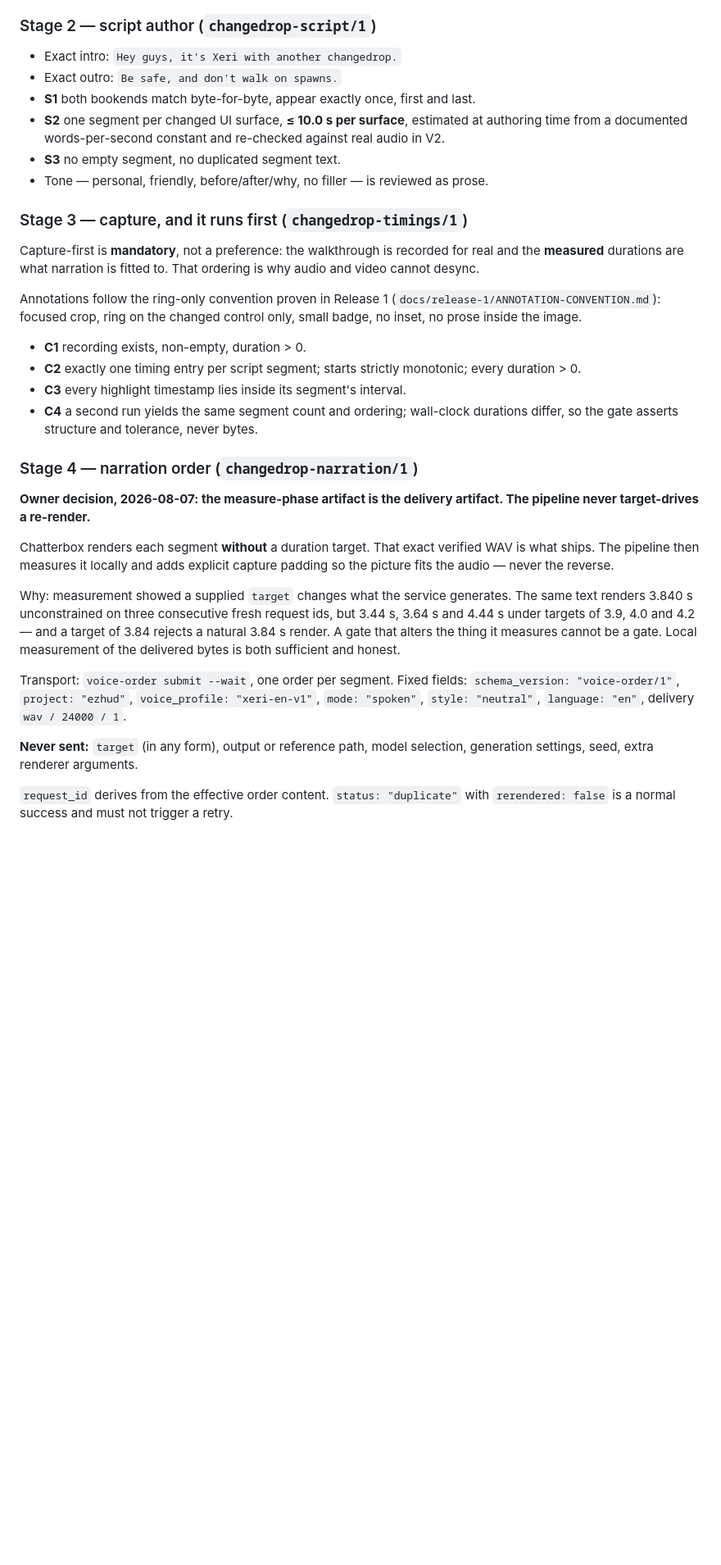
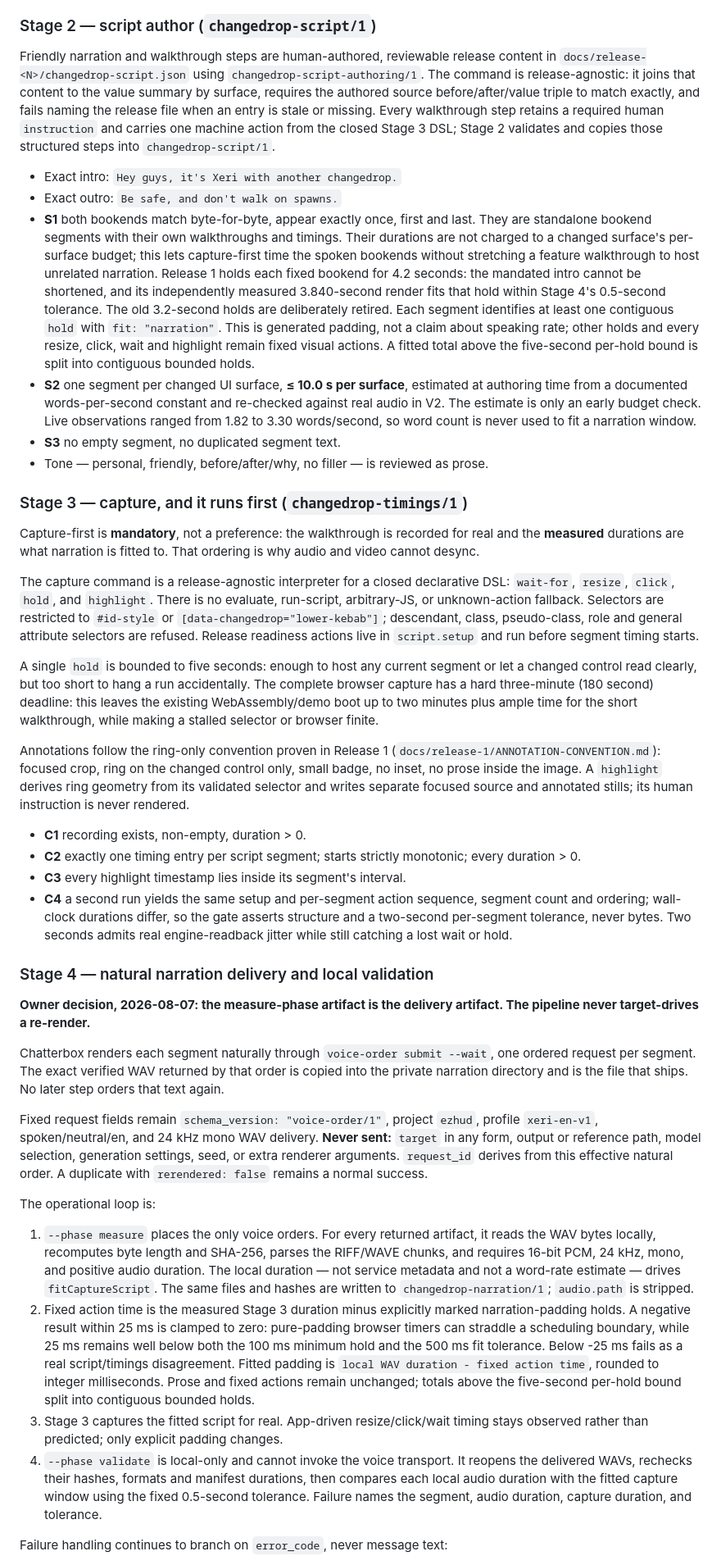
Before and after one commit to Xerialen/ezHUD, a Markdown page: docs/specs/2026-08-06-changelog-video-pipeline.md, the part around one of its changes. Shown at 82% size. GitHub-like rendering; blank space fills up the shorter version.

```diff
--- a/docs/specs/2026-08-06-changelog-video-pipeline.md
+++ b/docs/specs/2026-08-06-changelog-video-pipeline.md
@@ -122,12 +130,34 @@ skip video by construction, through the exemption that already exists.
 
 ### Stage 2 — script author (`changedrop-script/1`)
 
+Friendly narration and walkthrough steps are human-authored, reviewable release
+content in `docs/release-<N>/changedrop-script.json` using
+`changedrop-script-authoring/1`. The command is release-agnostic: it joins that
+content to the value summary by surface, requires the authored source
+before/after/value triple to match exactly, and fails naming the release file
+when an entry is stale or missing. Every walkthrough step retains a required
+human `instruction` and carries one machine action from the closed Stage 3 DSL;
+Stage 2 validates and copies those structured steps into `changedrop-script/1`.
+
 - Exact intro: `Hey guys, it's Xeri with another changedrop.`
 - Exact outro: `Be safe, and don't walk on spawns.`
 - **S1** both bookends match byte-for-byte, appear exactly once, first and last.
+  They are standalone bookend segments with their own walkthroughs and timings.
+  Their durations are not charged to a changed surface's per-surface budget;
+  this lets capture-first time the spoken bookends without stretching a feature
+  walkthrough to host unrelated narration. Release 1 holds each fixed bookend
+  for 4.2 seconds: the mandated intro cannot be shortened, and its independently
+  measured 3.840-second render fits that hold within Stage 4's 0.5-second
+  tolerance. The old 3.2-second holds are deliberately retired. Each segment
+  identifies at least one contiguous `hold` with `fit: "narration"`. This is
+  generated padding, not a claim about speaking rate; other holds and every
+  resize, click, wait and highlight remain fixed visual actions. A fitted total
+  above the five-second per-hold bound is split into contiguous bounded holds.
 - **S2** one segment per changed UI surface, **≤ 10.0 s per surface**, estimated
   at authoring time from a documented words-per-second constant and re-checked
-  against real audio in V2.
+  against real audio in V2. The estimate is only an early budget check. Live
+  observations ranged from 1.82 to 3.30 words/second, so word count is never
+  used to fit a narration window.
 - **S3** no empty segment, no duplicated segment text.
 - Tone — personal, friendly, before/after/why, no filler — is reviewed as prose.
 
@@ -137,41 +167,74 @@ Capture-first is **mandatory**, not a preference: the walkthrough is recorded
 for real and the **measured** durations are what narration is fitted to. That
 ordering is why audio and video cannot desync.
 
+The capture command is a release-agnostic interpreter for a closed declarative
+DSL: `wait-for`, `resize`, `click`, `hold`, and `highlight`. There is no
+evaluate, run-script, arbitrary-JS, or unknown-action fallback. Selectors are
+restricted to `#id-style` or `[data-changedrop="lower-kebab"]`; descendant,
+class, pseudo-class, role and general attribute selectors are refused. Release
+readiness actions live in `script.setup` and run before segment timing starts.
+
+A single `hold` is bounded to five seconds: enough to host any current segment
+or let a changed control read clearly, but too short to hang a run accidentally.
+The complete browser capture has a hard three-minute (180 second) deadline:
+this leaves the existing WebAssembly/demo boot up to two minutes plus ample time
+for the short walkthrough, while making a stalled selector or browser finite.
+
 Annotations follow the ring-only convention proven in Release 1
 (`docs/release-1/ANNOTATION-CONVENTION.md`): focused crop, ring on the changed
-control only, small badge, no inset, no prose inside the image.
+control only, small badge, no inset, no prose inside the image. A `highlight`
+derives ring geometry from its validated selector and writes separate focused
+source and annotated stills; its human instruction is never rendered.
 
 - **C1** recording exists, non-empty, duration > 0.
 - **C2** exactly one timing entry per script segment; starts strictly
   monotonic; every duration > 0.
 - **C3** every highlight timestamp lies inside its segment's interval.
-- **C4** a second run yields the same segment count and ordering; wall-clock
-  durations differ, so the gate asserts structure and tolerance, never bytes.
+- **C4** a second run yields the same setup and per-segment action sequence,
+  segment count and ordering; wall-clock durations differ, so the gate asserts
+  structure and a two-second per-segment tolerance, never bytes. Two seconds
+  admits real engine-readback jitter while still catching a lost wait or hold.
 
-### Stage 4 — narration order (`changedrop-narration/1`)
+### Stage 4 — natural narration delivery and local validation
 
 **Owner decision, 2026-08-07: the measure-phase artifact is the delivery
 artifact. The pipeline never target-drives a re-render.**
 
-Chatterbox renders each segment **without** a duration target. That exact
-verified WAV is what ships. The pipeline then measures it locally and adds
-explicit capture padding so the picture fits the audio — never the reverse.
+Chatterbox renders each segment naturally through `voice-order submit --wait`,
+one ordered request per segment. The exact verified WAV returned by that order
+is copied into the private narration directory and is the file that ships.
+No later step orders that text again.
 
-Why: measurement showed a supplied `target` changes what the service
-generates. The same text renders 3.840 s unconstrained on three consecutive
-fresh request ids, but 3.44 s, 3.64 s and 4.44 s under targets of 3.9, 4.0 and
-4.2 — and a target of 3.84 rejects a natural 3.84 s render. A gate that alters
-the thing it measures cannot be a gate. Local measurement of the delivered
-bytes is both sufficient and honest.
+Fixed request fields remain `schema_version: "voice-order/1"`, project
+`ezhud`, profile `xeri-en-v1`, spoken/neutral/en, and 24 kHz mono WAV delivery.
+**Never sent:** `target` in any form, output or reference path, model selection,
+generation settings, seed, or extra renderer arguments. `request_id` derives
+from this effective natural order. A duplicate with `rerendered: false` remains
+a normal success.
 
-Transport: `voice-order submit --wait`, one order per segment.
-Fixed fields: `schema_version: "voice-order/1"`, `project: "ezhud"`,
-`voice_profile: "xeri-en-v1"`, `mode: "spoken"`, `style: "neutral"`,
-`language: "en"`, delivery `wav / 24000 / 1`.
+The operational loop is:
 
-**Never sent:** `target` (in any form), output or reference path, model
-selection, generation settings, seed, extra renderer arguments.
+1. `--phase measure` places the only voice orders. For every returned artifact,
+   it reads the WAV bytes locally, recomputes byte length and SHA-256, parses the
+   RIFF/WAVE chunks, and requires 16-bit PCM, 24 kHz, mono, and positive audio
+   duration. The local duration — not service metadata and not a word-rate
+   estimate — drives `fitCaptureScript`. The same files and hashes are written
+   to `changedrop-narration/1`; `audio.path` is stripped.
+2. Fixed action time is the measured Stage 3 duration minus explicitly marked
+   narration-padding holds. A negative result within 25 ms is clamped to zero:
+   pure-padding browser timers can straddle a scheduling boundary, while 25 ms
+   remains well below both the 100 ms minimum hold and the 500 ms fit tolerance.
+   Below -25 ms fails as a real script/timings disagreement. Fitted padding is
+   `local WAV duration - fixed action time`, rounded to integer milliseconds.
+   Prose and fixed actions remain unchanged; totals above the five-second
+   per-hold bound split into contiguous bounded holds.
+3. Stage 3 captures the fitted script for real. App-driven resize/click/wait
+   timing stays observed rather than predicted; only explicit padding changes.
+4. `--phase validate` is local-only and cannot invoke the voice transport. It
+   reopens the delivered WAVs, rechecks their hashes, formats and manifest
+   durations, then compares each local audio duration with the fitted capture
+   window using the fixed 0.5-second tolerance. Failure names the segment,
+   audio duration, capture duration, and tolerance.
 
-`request_id` derives from the effective order content. `status: "duplicate"`
-with `rerendered: false` is a normal success and must not trigger a retry.
+Failure handling continues to branch on `error_code`, never message text:
 
```
Also changed, not shown: other parts of docs/specs/2026-08-06-changelog-video-pipeline.md (+49 -62 lines).
